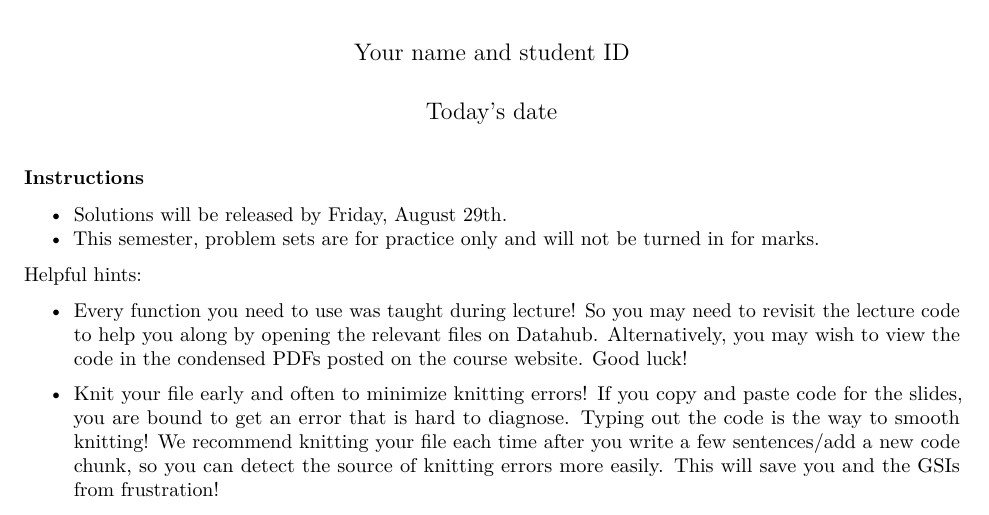
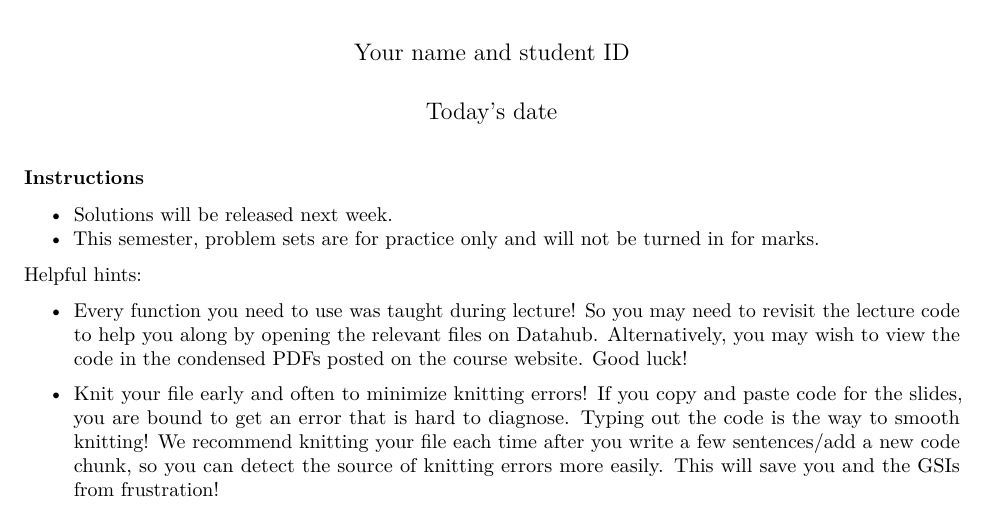
Before and after one commit to ph142-ucb/ph142-sp26, an R Markdown document (hw/hw01/hw01.Rmd): part of page 1 of 18, cut so that both start at the same text. Rendered offline with R 4.5, knitr and Pandoc, then LaTeX, with nearby package versions; some code elsewhere in the file could not run offline.

Commit message:
Update hw01.Rmd

````diff
--- a/hw/hw01/hw01.Rmd
+++ b/hw/hw01/hw01.Rmd
@@ -6,7 +6,7 @@ output: pdf_document
 ---
 
 ### Instructions
-* Solutions will be released by Friday, August 29th.
+* Solutions will be released next week.
 * This semester, problem sets are for practice only and will not be turned in for marks.
 
 ```{r setup, include=FALSE}
````
